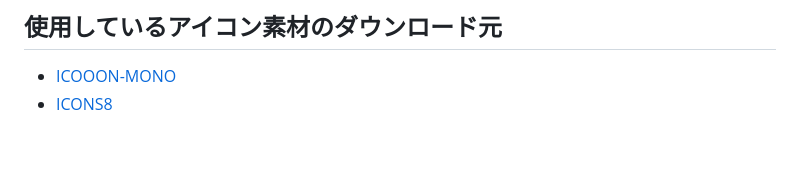
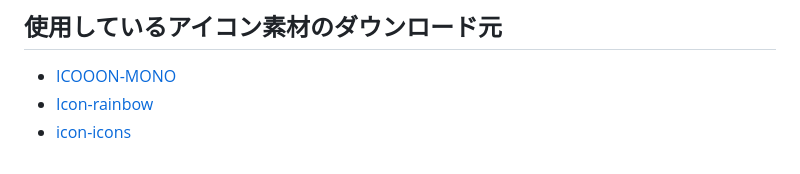
Before and after one commit to bboysk-2/B-map, a Markdown page: README.md, the part around the change. Rendered like a GitHub page.

```diff
--- a/README.md
+++ b/README.md
@@ -88,4 +88,5 @@ URLは[こちら](https://www.figma.com/file/xmpQV2hp7EkaM1jdLY8d8W/B-MAP?type=d
 
 ## 使用しているアイコン素材のダウンロード元
 - [ICOOON-MONO](https://icooon-mono.com/)
-- [ICONS8](https://icons8.jp/)
+- [Icon-rainbow](https://icon-rainbow.com/)
+- [icon-icons](https://icon-icons.com/)
```
